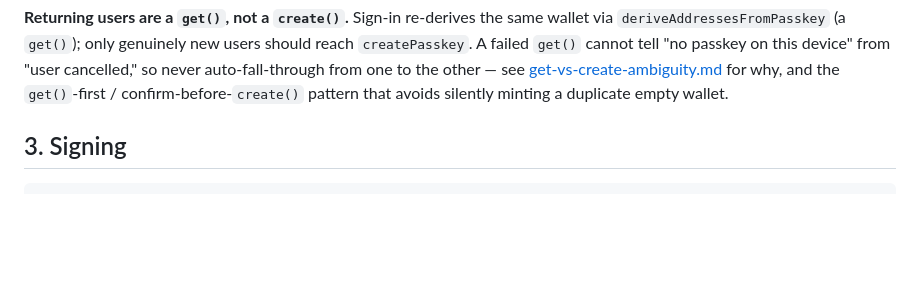
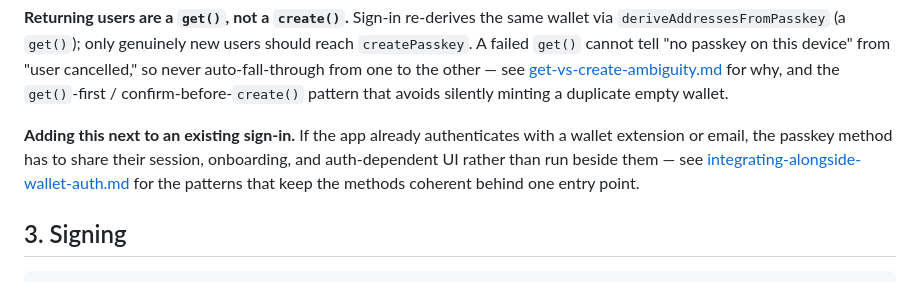
Before and after one commit to DeOrganized/stacks-passkey-wallet, a Markdown page: docs/integration.md, the part around the change. Drawn GitHub-style; blank space fills up the shorter version.

```diff
--- a/docs/integration.md
+++ b/docs/integration.md
@@ -46,6 +46,12 @@ device" from "user cancelled," so never auto-fall-through from one to the other
 see [get-vs-create-ambiguity.md](./get-vs-create-ambiguity.md) for why, and the
 `get()`-first / confirm-before-`create()` pattern that avoids silently minting a
 duplicate empty wallet.
+
+**Adding this next to an existing sign-in.** If the app already authenticates
+with a wallet extension or email, the passkey method has to share their session,
+onboarding, and auth-dependent UI rather than run beside them — see
+[integrating-alongside-wallet-auth.md](./integrating-alongside-wallet-auth.md)
+for the patterns that keep the methods coherent behind one entry point.
 
 ## 3. Signing
 
```
Also changed, not shown: README.md (+4 -1 lines), docs/integrating-alongside-wallet-auth.md (+2 -2 lines).
